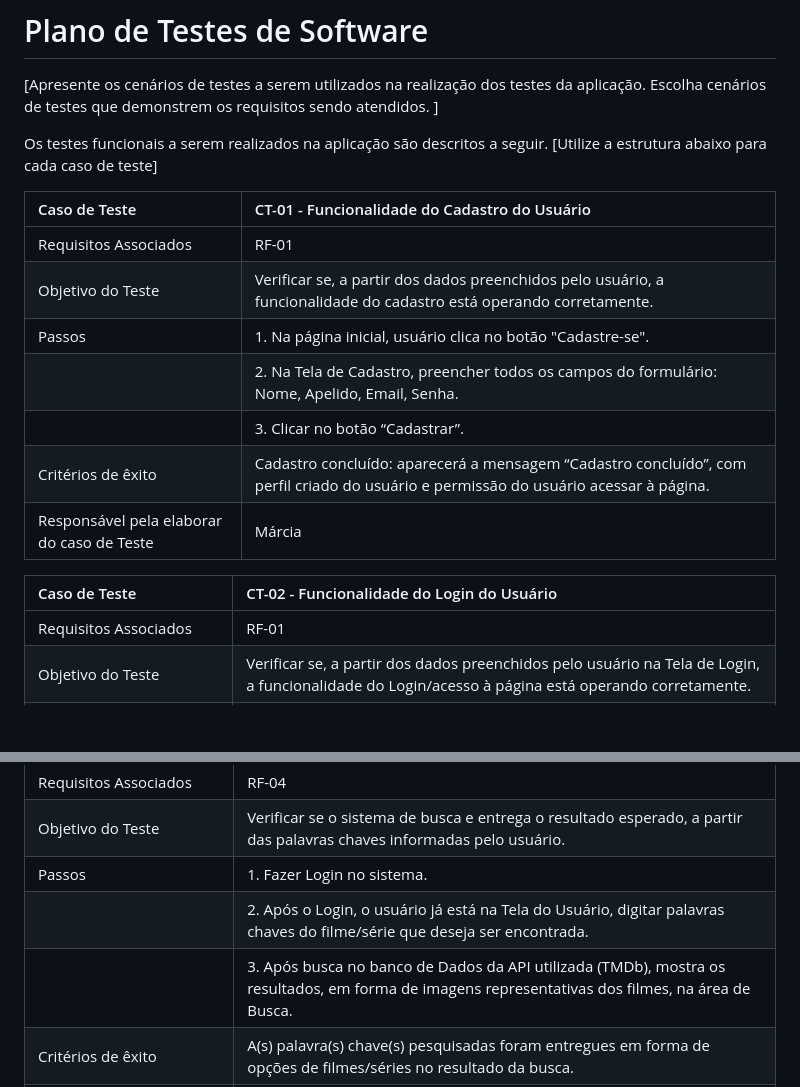
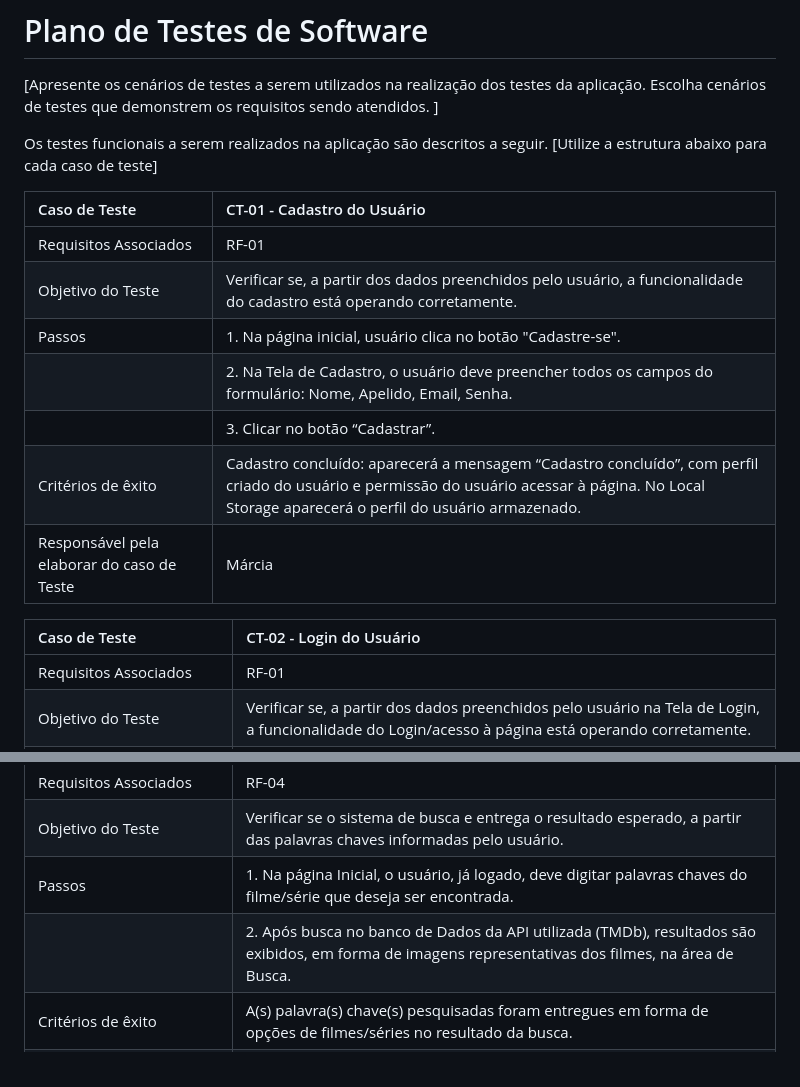
Before and after one commit to ICEI-PUC-Minas-PMV-ADS/pmv-ads-2023-2-e1-proj-web-t6-catalogocinematograficodigital, a Markdown page: documentos/07-Plano de Testes de Software.md, 2 parts joined by grey strips. Rendered like a GitHub page; blank space fills up the shorter version.

```diff
--- a/documentos/07-Plano de Testes de Software.md
+++ b/documentos/07-Plano de Testes de Software.md
@@ -5,19 +5,19 @@
 Os testes funcionais a serem realizados na aplicação são descritos a seguir. [Utilize a estrutura abaixo para cada caso de teste]
 
 
-|Caso de Teste    | CT-01 - Funcionalidade do Cadastro do Usuário |
+|Caso de Teste    | CT-01 - Cadastro do Usuário |
 |:---|:---|
 | Requisitos Associados | RF-01 |
 | Objetivo do Teste | Verificar se, a partir dos dados preenchidos pelo usuário, a funcionalidade do cadastro está operando corretamente. |
 | Passos | 1. Na página inicial, usuário clica no botão  "Cadastre-se". |
-| |2. Na Tela de Cadastro, preencher todos os campos do formulário: Nome, Apelido, Email, Senha. |
+| |2. Na Tela de Cadastro, o usuário deve preencher todos os campos do formulário: Nome, Apelido, Email, Senha. |
 | |3. Clicar no botão “Cadastrar”.|
-| Critérios de êxito | Cadastro concluído: aparecerá a mensagem “Cadastro concluído”, com perfil criado do usuário e permissão do usuário acessar à página. |
+| Critérios de êxito | Cadastro concluído: aparecerá a mensagem “Cadastro concluído”, com perfil criado do usuário e permissão do usuário acessar à página. No Local Storage aparecerá o perfil do usuário armazenado. |
 | Responsável pela elaborar do caso de Teste | Márcia  |
 
 
 
-|Caso de Teste    | CT-02 - Funcionalidade do Login do Usuário |
+|Caso de Teste    | CT-02 - Login do Usuário |
 |:---|:---|
 | Requisitos Associados | RF-01 |
 | Objetivo do Teste | Verificar se, a partir dos dados preenchidos pelo usuário na Tela de Login, a funcionalidade do Login/acesso à página está operando corretamente. |
@@ -55,9 +55,8 @@ Os testes funcionais a serem realizados na aplicação são descritos a seguir.
 |:---|:---|
 | Requisitos Associados | RF-04 |
 | Objetivo do Teste | Verificar se o sistema de busca e entrega o resultado esperado, a partir das palavras chaves informadas pelo usuário. |
-| Passos | 1. Fazer Login no sistema. |
-| |2. Após o Login, o usuário já está na Tela do Usuário, digitar palavras chaves do filme/série que deseja ser encontrada.  |
-| |3. Após busca no banco de Dados da API utilizada (TMDb), mostra os resultados, em forma de imagens representativas dos filmes, na área de Busca. |
+| Passos | 1. Na página Inicial, o usuário, já logado, deve digitar palavras chaves do filme/série que deseja ser encontrada. |
+| |2. Após busca no banco de Dados da API utilizada (TMDb), resultados são exibidos, em forma de imagens representativas dos filmes, na área de Busca.  |
 | Critérios de êxito | 	A(s) palavra(s) chave(s) pesquisadas foram entregues em forma de opções de filmes/séries no resultado da busca. |
 | Responsável pela elaborar do caso de Teste | Márcia e Enzo |
 
```
